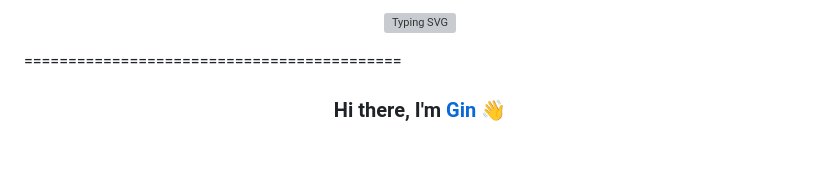
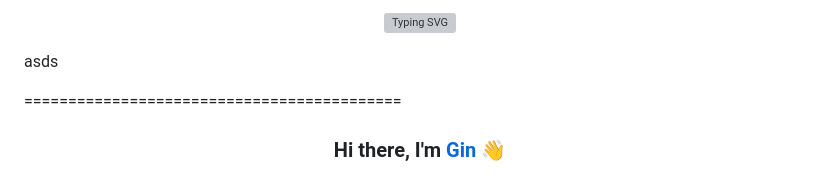
Before and after one commit to xgino/xGino, a Markdown page: README.MD, the part around the change printed below. GitHub-like rendering; blank space fills up the shorter version; grey boxes are pictures that could not be loaded.

```diff
--- a/README.MD
+++ b/README.MD
@@ -7,6 +7,6 @@
 </a>
 
-
+asds
 
 </p>
 
```
Also changed, not shown: other parts of README.MD (+1 -1 lines).
